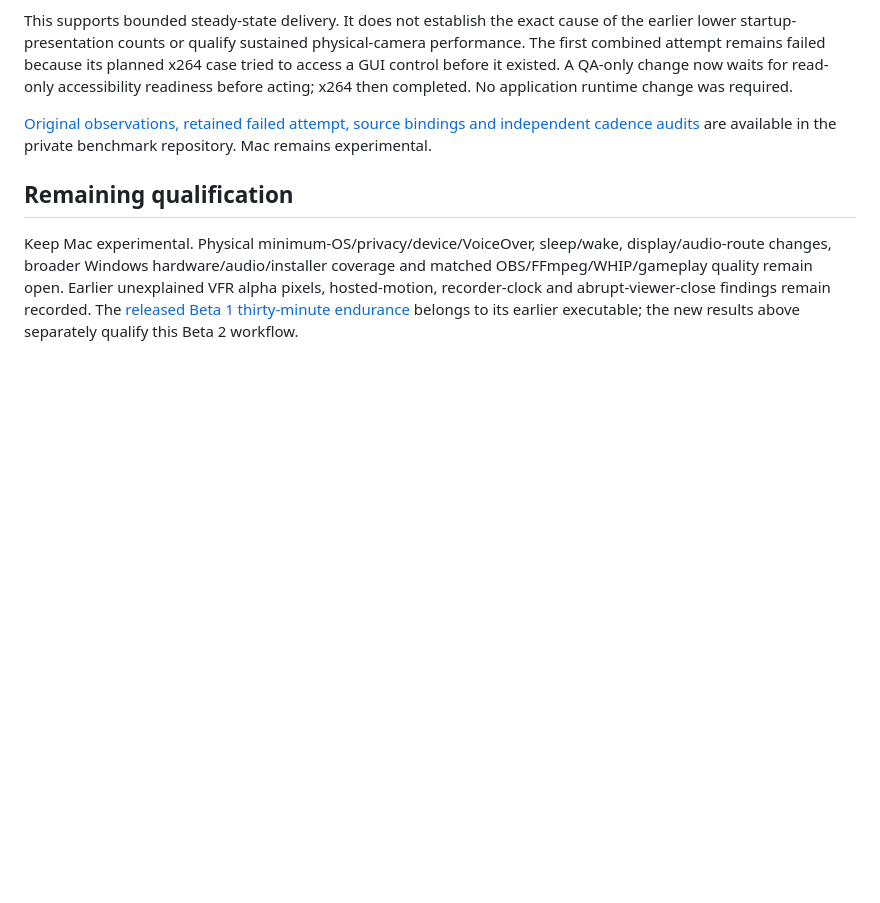
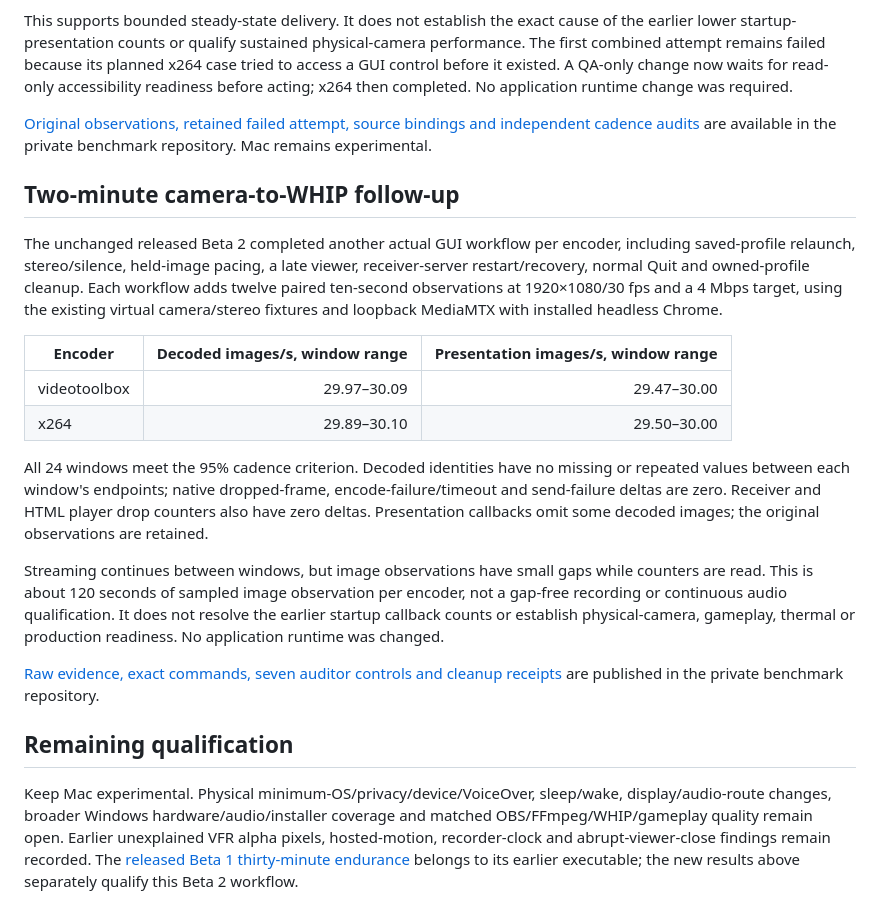
Before and after one commit to steveseguin/game-capture, a Markdown page: docs/macos-0265-beta2-validation-2026-10-18.md, the part around the change. GitHub-like rendering; blank space fills up the shorter version.

Commit message:
Record two-minute released Mac camera-to-WHIP workflows

```diff
--- a/docs/macos-0265-beta2-validation-2026-10-18.md
+++ b/docs/macos-0265-beta2-validation-2026-10-18.md
@@ -137,6 +137,35 @@ completed. No application runtime change was required.
 [Original observations, retained failed attempt, source bindings and independent cadence audits](https://github.com/steveseguin/video-encoder-testing/tree/main/knowledge/2026-10-18-apple-m1-beta2-whip-cadence)
 are available in the private benchmark repository. Mac remains experimental.
 
+## Two-minute camera-to-WHIP follow-up
+
+The unchanged released Beta 2 completed another actual GUI workflow per encoder,
+including saved-profile relaunch, stereo/silence, held-image pacing, a late viewer,
+receiver-server restart/recovery, normal Quit and owned-profile cleanup. Each
+workflow adds twelve paired ten-second observations at 1920×1080/30 fps and a
+4 Mbps target, using the existing virtual camera/stereo fixtures and loopback
+MediaMTX with installed headless Chrome.
+
+| Encoder | Decoded images/s, window range | Presentation images/s, window range |
+| --- | ---: | ---: |
+| videotoolbox | 29.97–30.09 | 29.47–30.00 |
+| x264 | 29.89–30.10 | 29.50–30.00 |
+
+All 24 windows meet the 95% cadence criterion. Decoded identities have no missing
+or repeated values between each window's endpoints; native dropped-frame,
+encode-failure/timeout and send-failure deltas are zero. Receiver and HTML player
+drop counters also have zero deltas. Presentation callbacks omit some decoded
+images; the original observations are retained.
+
+Streaming continues between windows, but image observations have small gaps
+while counters are read. This is about 120 seconds of sampled image observation
+per encoder, not a gap-free recording or continuous audio qualification. It does
+not resolve the earlier startup callback counts or establish physical-camera,
+gameplay, thermal or production readiness. No application runtime was changed.
+
+[Raw evidence, exact commands, seven auditor controls and cleanup receipts](https://github.com/steveseguin/video-encoder-testing/tree/main/knowledge/2026-10-18-apple-m1-beta2-whip-two-minute)
+are published in the private benchmark repository.
+
 ## Remaining qualification
 
 Keep Mac experimental. Physical minimum-OS/privacy/device/VoiceOver, sleep/wake, display/audio-route changes, broader Windows hardware/audio/installer coverage and matched OBS/FFmpeg/WHIP/gameplay quality remain open. Earlier unexplained VFR alpha pixels, hosted-motion, recorder-clock and abrupt-viewer-close findings remain recorded. The [released Beta 1 thirty-minute endurance](https://github.com/steveseguin/game-capture/blob/main/docs/macos-0265-beta1-validation-2026-10-18.md) belongs to its earlier executable; the new results above separately qualify this Beta 2 workflow.
```
